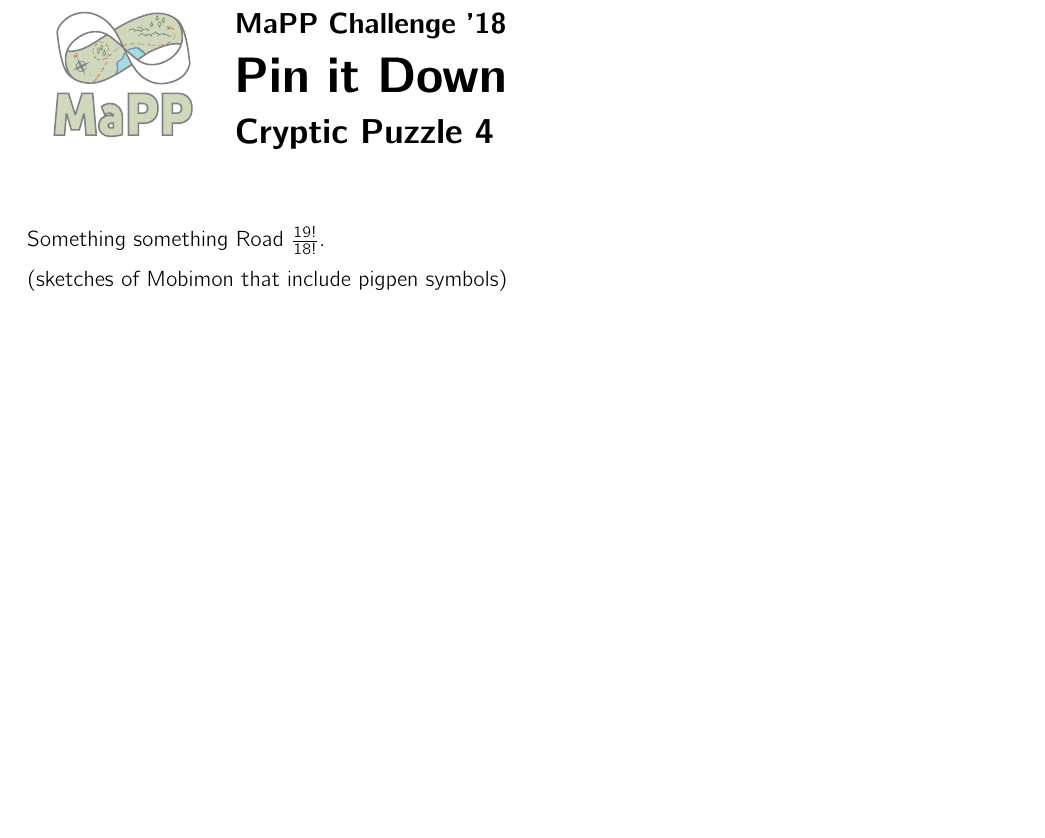
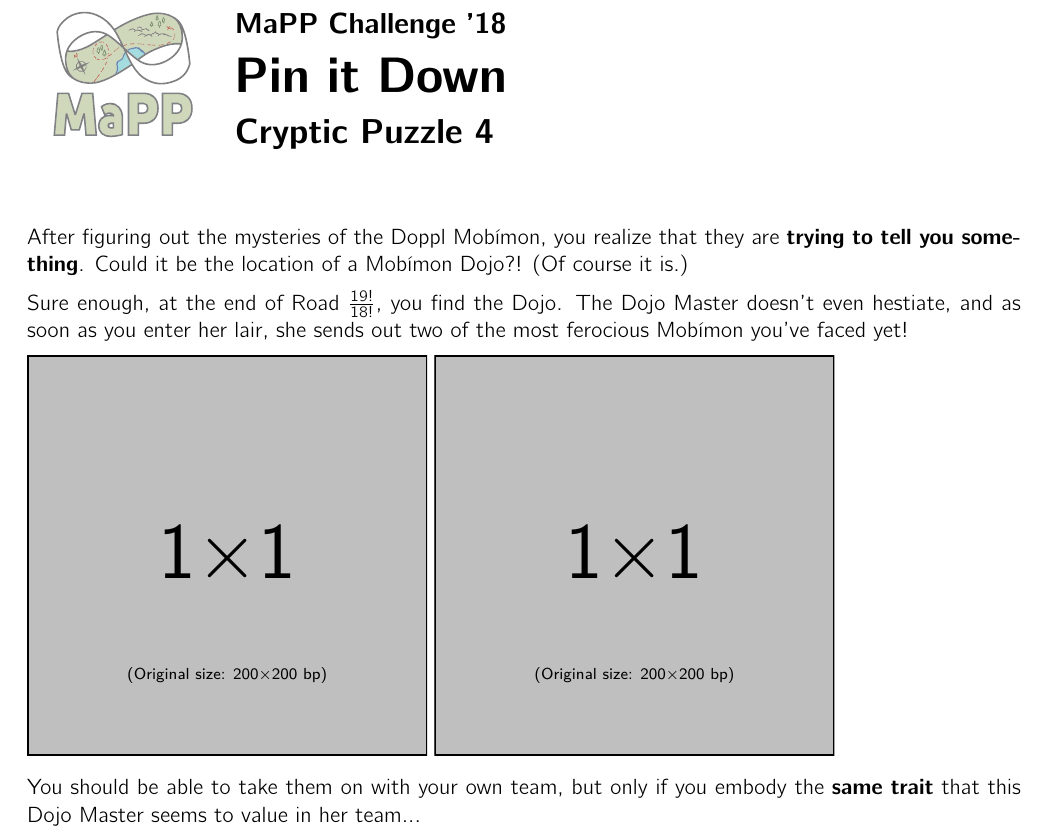
Before and after one commit to MaPPmath/challenge18, a LaTeX document (mapp-challenge-18-game-book.tex, which reads pigpen/puzzle.tex): part of page 24 of 26, cut so that both start at the same text, the shorter picture padded with empty space. Compiled offline with pdfLaTeX.

Commit message:
some flavortext for pigpen

```diff
--- a/pigpen/puzzle.tex
+++ b/pigpen/puzzle.tex
@@ -3,9 +3,20 @@
 
 \phChapterWorksheet{Pin it Down}{Cryptic Puzzle 4}
 
-Something something Road \(\frac{19!}{18!}\).
+After figuring out the mysteries of the Doppl \mappMobimon{}, you realize
+that they are \textbf{trying to tell you something}. Could it be the location of
+a \mappMobimon{} Dojo?! (Of course it is.)
 
-(sketches of Mobimon that include pigpen symbols)
+Sure enough, at the end of Road \(\frac{19!}{18!}\), you find the Dojo.
+The Dojo Master doesn't even hestiate, and as soon as you enter her lair,
+she sends out two of the most ferocious \mappMobimon{} you've faced yet!
+
+\includegraphics{example-image-1x1}
+\includegraphics{example-image-1x1}
+
+You should be able to take them on with your own team, but only if you
+embody the \textbf{same trait} that this Dojo Master seems to value in her
+team...
 
 
 % Include below for aucTeX integration
```
Also changed, not shown: mapp-challenge-18-game-book.pdf.
